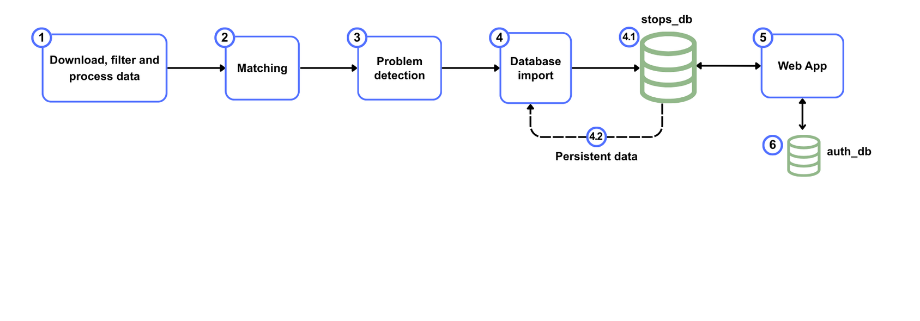
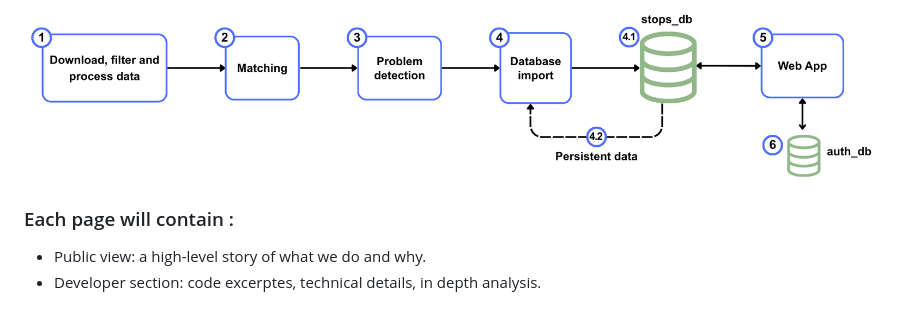
Before and after one commit to openTdataCH/stop_sync_osm_atlas, a Markdown page: documentation/0. Intro.md, the part around the change. Rendered like a GitHub page; blank space fills up the shorter version.

```diff
--- a/documentation/0. Intro.md
+++ b/documentation/0. Intro.md
@@ -7,3 +7,7 @@ The code of the project is available here: https://github.com/openTdataCH/stop_s
 
 
 ![Overview](images/Overview.png)
+
+### Each page will contain :
+- Public view: a high-level story of what we do and why.
+- Developer section: code excerptes, technical details, in depth analysis.
```
Also changed, not shown: documentation/1. Download and process data.md (+6 -11 lines), documentation/2. Matching process.md (+3 -1 lines), documentation/images/MatchingOverview.png (added), 1 other file.
